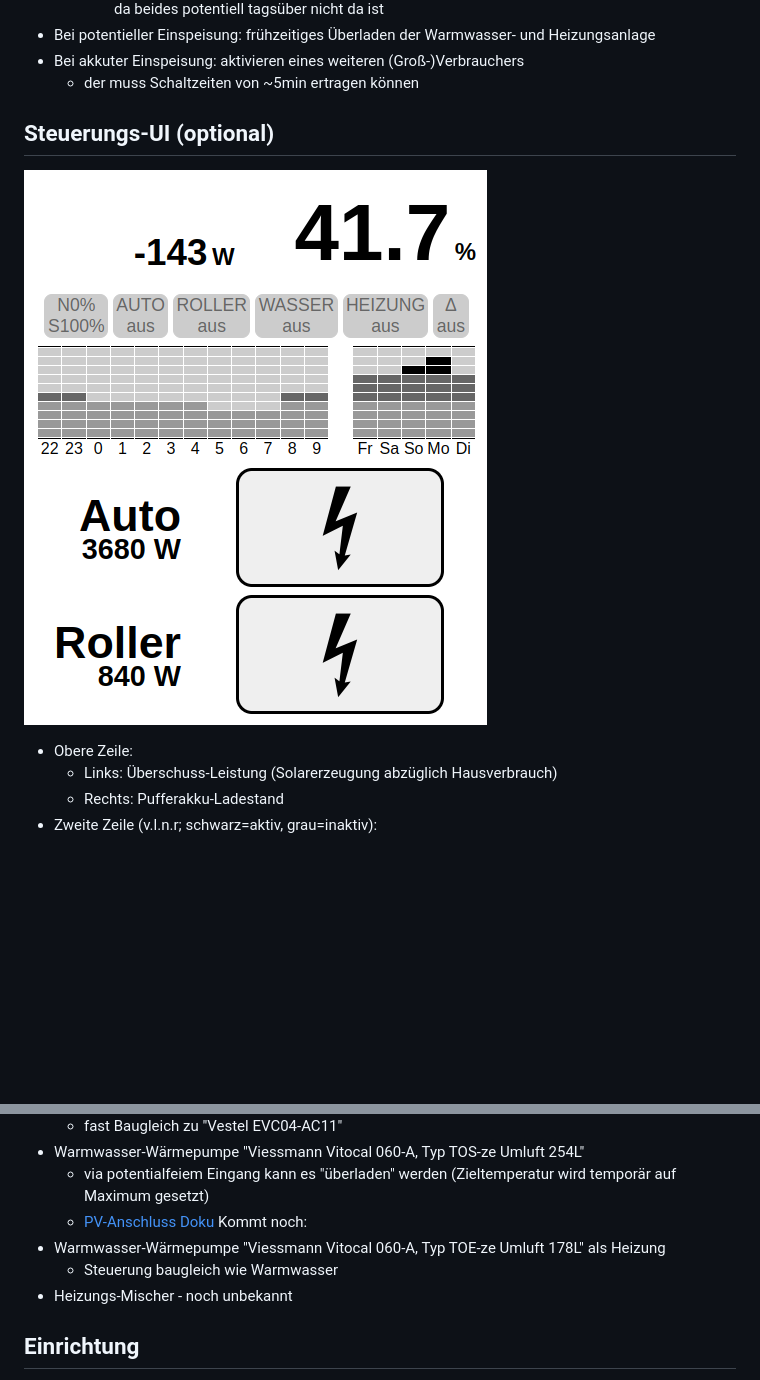
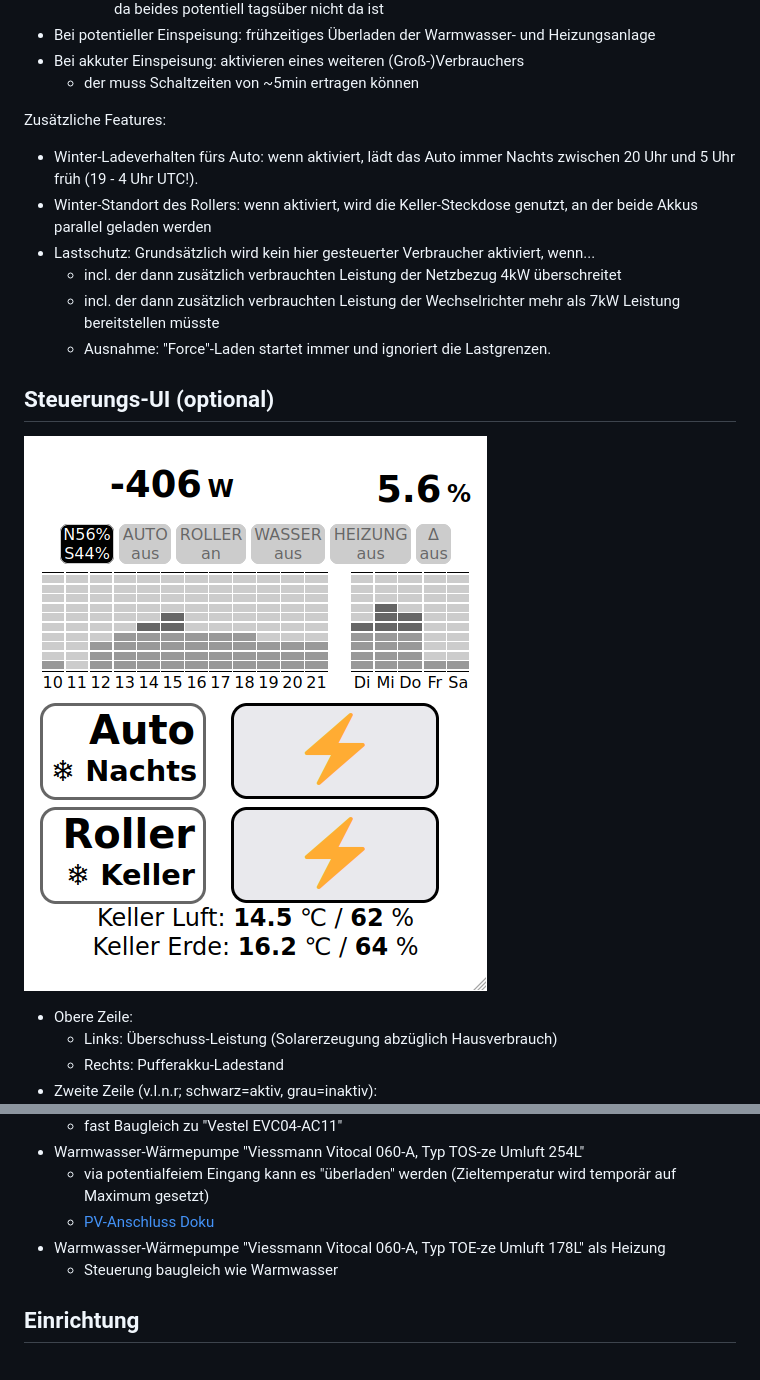
Before and after one commit to ttacke/solarstrom-eigenverbrauch-optimierung, a Markdown page: README.md, 2 parts joined by grey strips. GitHub-like rendering; pictures changed too: ui-screenshot.png; blank space fills up the shorter version.

Commit message:
Doku aktualisiert

```diff
--- a/README.md
+++ b/README.md
@@ -13,6 +13,14 @@ Konkret:
 - Bei potentieller Einspeisung: frühzeitiges Überladen der Warmwasser- und Heizungsanlage
 - Bei akkuter Einspeisung: aktivieren eines weiteren (Groß-)Verbrauchers
   - der muss Schaltzeiten von ~5min ertragen können
+
+Zusätzliche Features:
+- Winter-Ladeverhalten fürs Auto: wenn aktiviert, lädt das Auto immer Nachts zwischen 20 Uhr und 5 Uhr früh (19 - 4 Uhr UTC!).
+- Winter-Standort des Rollers: wenn aktiviert, wird die Keller-Steckdose genutzt, an der beide Akkus parallel geladen werden
+- Lastschutz: Grundsätzlich wird kein hier gesteuerter Verbraucher aktiviert, wenn...
+  - incl. der dann zusätzlich verbrauchten Leistung der Netzbezug 4kW überschreitet
+  - incl. der dann zusätzlich verbrauchten Leistung der Wechselrichter mehr als 7kW Leistung bereitstellen müsste
+  - Ausnahme: "Force"-Laden startet immer und ignoriert die Lastgrenzen.
 
 ## Steuerungs-UI (optional)
 
@@ -71,10 +79,8 @@ Konkret:
 - Warmwasser-Wärmepumpe "Viessmann Vitocal 060-A, Typ TOS-ze Umluft 254L"
   - via potentialfeiem Eingang kann es "überladen" werden (Zieltemperatur wird temporär auf Maximum gesetzt)
   - [PV-Anschluss Doku](https://www.viessmann-community.com/t5/Waermepumpe-Hybridsysteme/Funktion-PV-Anlage-mit-Vitocal-262-A-und-Vitocal-060-A/m-p/303739/emcs_t/S2h8ZW1haWx8dG9waWNfc3Vic2NyaXB0aW9ufExENDlMU0w2VVlVREtCfDMwMzczOXxTVUJTQ1JJUFRJT05TfGhL#M64397)
-Kommt noch:
 - Warmwasser-Wärmepumpe "Viessmann Vitocal 060-A, Typ TOE-ze Umluft 178L" als Heizung
   - Steuerung baugleich wie Warmwasser
-- Heizungs-Mischer - noch unbekannt
 
 ## Einrichtung
 - Die Zentrale mit der SD-Karte versehen
```
